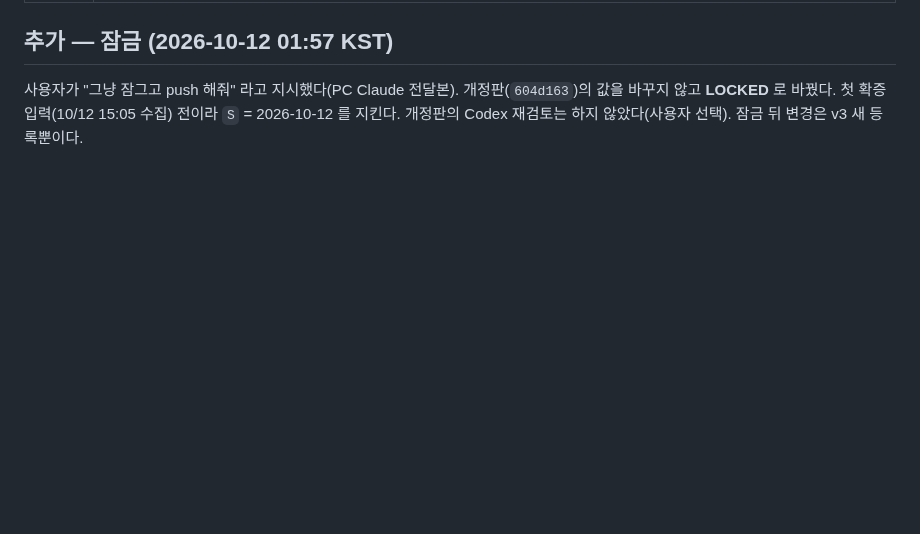
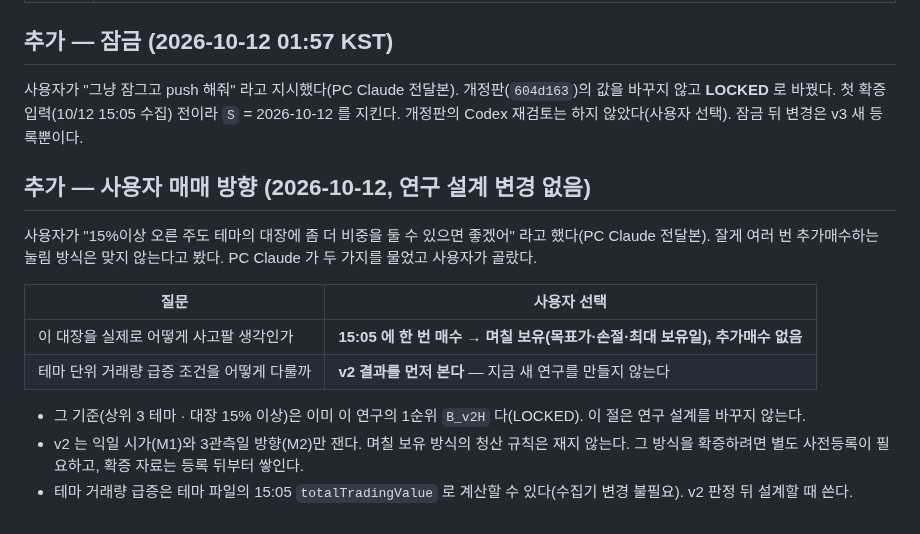
Before and after one commit to Hyeokgi/stock-omakase, a Markdown page: docs/collaboration/2026-10-11_Claude_대장정의v2_사전등록초안.md, the part around the change. Rendered like a GitHub page; blank space fills up the shorter version.

Commit message:
docs: 대장 정의 v2 — 사용자 매매 방향 기록(15:05 단일 매수 후 며칠 보유, 거래량 조건은 v2 뒤) [skip ci]
연구 설계 변경 없음. 다음 대장 연구를 설계할 때 따를 사용자 선택을 남긴다.

Co-Authored-By: Claude Opus 5.5 <noreply@anthropic.com>

```diff
--- a/docs/collaboration/2026-10-11_Claude_대장정의v2_사전등록초안.md
+++ b/docs/collaboration/2026-10-11_Claude_대장정의v2_사전등록초안.md
@@ -60,3 +60,17 @@
 ## 추가 — 잠금 (2026-10-12 01:57 KST)
 
 사용자가 "그냥 잠그고 push 해줘" 라고 지시했다(PC Claude 전달본). 개정판(`604d163`)의 값을 바꾸지 않고 **LOCKED** 로 바꿨다. 첫 확증 입력(10/12 15:05 수집) 전이라 `S` = 2026-10-12 를 지킨다. 개정판의 Codex 재검토는 하지 않았다(사용자 선택). 잠금 뒤 변경은 v3 새 등록뿐이다.
+
+## 추가 — 사용자 매매 방향 (2026-10-12, 연구 설계 변경 없음)
+
+사용자가 "15%이상 오른 주도 테마의 대장에 좀 더 비중을 둘 수 있으면 좋겠어" 라고 했다(PC Claude 전달본). 잘게 여러 번 추가매수하는 눌림 방식은 맞지 않는다고 봤다.
+PC Claude 가 두 가지를 물었고 사용자가 골랐다.
+
+| 질문 | 사용자 선택 |
+|---|---|
+| 이 대장을 실제로 어떻게 사고팔 생각인가 | **15:05 에 한 번 매수 → 며칠 보유(목표가·손절·최대 보유일), 추가매수 없음** |
+| 테마 단위 거래량 급증 조건을 어떻게 다룰까 | **v2 결과를 먼저 본다** — 지금 새 연구를 만들지 않는다 |
+
+- 그 기준(상위 3 테마 · 대장 15% 이상)은 이미 이 연구의 1순위 `B_v2H` 다(LOCKED). 이 절은 연구 설계를 바꾸지 않는다.
+- v2 는 익일 시가(M1)와 3관측일 방향(M2)만 잰다. 며칠 보유 방식의 청산 규칙은 재지 않는다. 그 방식을 확증하려면 별도 사전등록이 필요하고, 확증 자료는 등록 뒤부터 쌓인다.
+- 테마 거래량 급증은 테마 파일의 15:05 `totalTradingValue` 로 계산할 수 있다(수집기 변경 불필요). v2 판정 뒤 설계할 때 쓴다.
```
